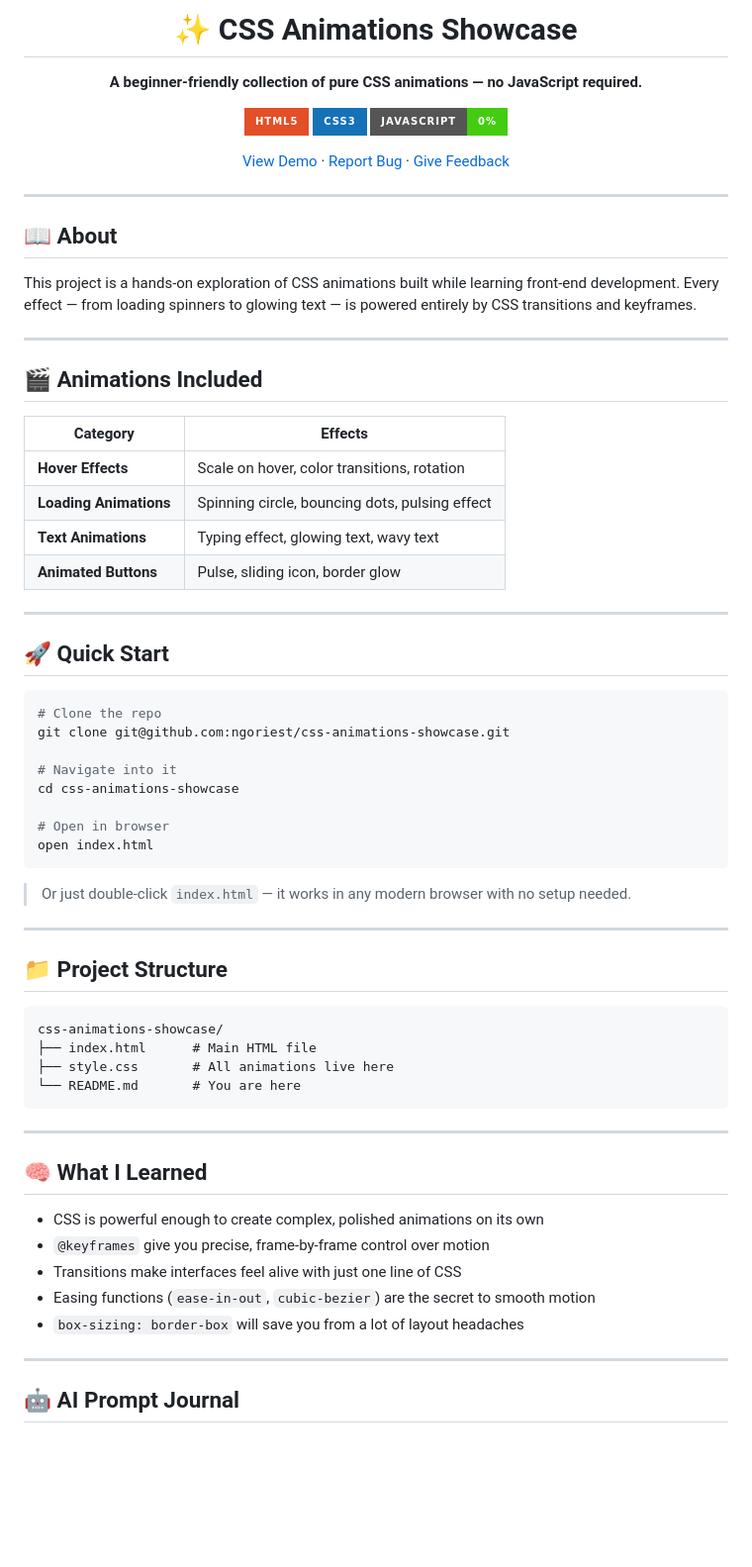
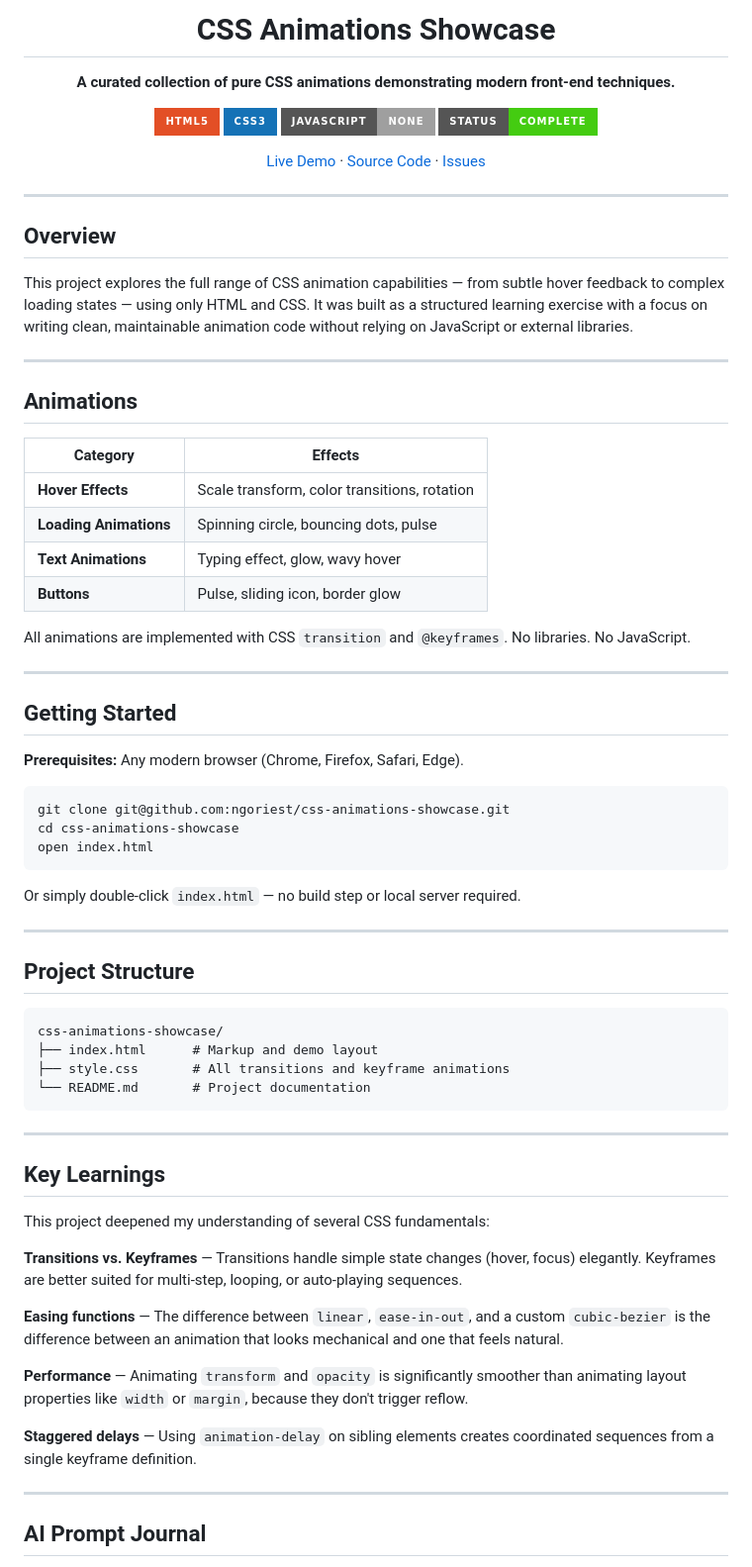
Before and after one commit to ngoriest/css-animations-showcase, a Markdown page: README.md, the part around one of its changes. Shown at 99% size. Rendered like a GitHub page; badges without logos; blank space fills up the shorter version.

````diff
--- a/README.md
+++ b/README.md
@@ -1,73 +1,77 @@
 <div align="center">
 
-# ✨ CSS Animations Showcase
+# CSS Animations Showcase
 
-**A beginner-friendly collection of pure CSS animations — no JavaScript required.**
+**A curated collection of pure CSS animations demonstrating modern front-end techniques.**
 
 ![HTML5](https://img.shields.io/badge/HTML5-E34F26?style=for-the-badge&logo=html5&logoColor=white)
 ![CSS3](https://img.shields.io/badge/CSS3-1572B6?style=for-the-badge&logo=css3&logoColor=white)
-![No JS](https://img.shields.io/badge/JavaScript-0%25-brightgreen?style=for-the-badge)
+![No JavaScript](https://img.shields.io/badge/JavaScript-None-lightgrey?style=for-the-badge)
+![Status](https://img.shields.io/badge/Status-Complete-success?style=for-the-badge)
 
-[View Demo](#-quick-start) · [Report Bug](https://github.com/ngoriest/css-animations-showcase/issues) · [Give Feedback](https://github.com/ngoriest/css-animations-showcase/issues)
+[Live Demo](#-getting-started) · [Source Code](https://github.com/ngoriest/css-animations-showcase) · [Issues](https://github.com/ngoriest/css-animations-showcase/issues)
 
 </div>
 
 ---
 
-## 📖 About
+## Overview
 
-This project is a hands-on exploration of CSS animations built while learning front-end development. Every effect — from loading spinners to glowing text — is powered entirely by CSS transitions and keyframes.
+This project explores the full range of CSS animation capabilities — from subtle hover feedback to complex loading states — using only HTML and CSS. It was built as a structured learning exercise with a focus on writing clean, maintainable animation code without relying on JavaScript or external libraries.
 
 ---
 
-## 🎬 Animations Included
+## Animations
 
 | Category | Effects |
 |---|---|
-| **Hover Effects** | Scale on hover, color transitions, rotation |
-| **Loading Animations** | Spinning circle, bouncing dots, pulsing effect |
-| **Text Animations** | Typing effect, glowing text, wavy text |
-| **Animated Buttons** | Pulse, sliding icon, border glow |
+| **Hover Effects** | Scale transform, color transitions, rotation |
+| **Loading Animations** | Spinning circle, bouncing dots, pulse |
+| **Text Animations** | Typing effect, glow, wavy hover |
+| **Buttons** | Pulse, sliding icon, border glow |
+
+All animations are implemented with CSS `transition` and `@keyframes`. No libraries. No JavaScript.
 
 ---
 
-## 🚀 Quick Start
+## Getting Started
+
+**Prerequisites:** Any modern browser (Chrome, Firefox, Safari, Edge).
 
 ```bash
-# Clone the repo
 git clone git@github.com:ngoriest/css-animations-showcase.git
-
-# Navigate into it
 cd css-animations-showcase
-
-# Open in browser
 open index.html
 ```
 
-> Or just double-click `index.html` — it works in any modern browser with no setup needed.
+Or simply double-click `index.html` — no build step or local server required.
 
 ---
 
-## 📁 Project Structure
+## Project Structure
 
 ```
 css-animations-showcase/
-├── index.html      # Main HTML file
-├── style.css       # All animations live here
-└── README.md       # You are here
+├── index.html      # Markup and demo layout
+├── style.css       # All transitions and keyframe animations
+└── README.md       # Project documentation
 ```
 
 ---
 
-## 🧠 What I Learned
+## Key Learnings
 
-- CSS is powerful enough to create complex, polished animations on its own
-- `@keyframes` give you precise, frame-by-frame control over motion
-- Transitions make interfaces feel alive with just one line of CSS
-- Easing functions (`ease-in-out`, `cubic-bezier`) are the secret to smooth motion
-- `box-sizing: border-box` will save you from a lot of layout headaches
+This project deepened my understanding of several CSS fundamentals:
+
+**Transitions vs. Keyframes** — Transitions handle simple state changes (hover, focus) elegantly. Keyframes are better suited for multi-step, looping, or auto-playing sequences.
+
+**Easing functions** — The difference between `linear`, `ease-in-out`, and a custom `cubic-bezier` is the difference between an animation that looks mechanical and one that feels natural.
+
+**Performance** — Animating `transform` and `opacity` is significantly smoother than animating layout properties like `width` or `margin`, because they don't trigger reflow.
+
+**Staggered delays** — Using `animation-delay` on sibling elements creates coordinated sequences from a single keyframe definition.
 
 ---
 
-## 🤖 AI Prompt Journal
+## AI Prompt Journal
 
````
Also changed, not shown: other parts of README.md (+42 -32 lines).
